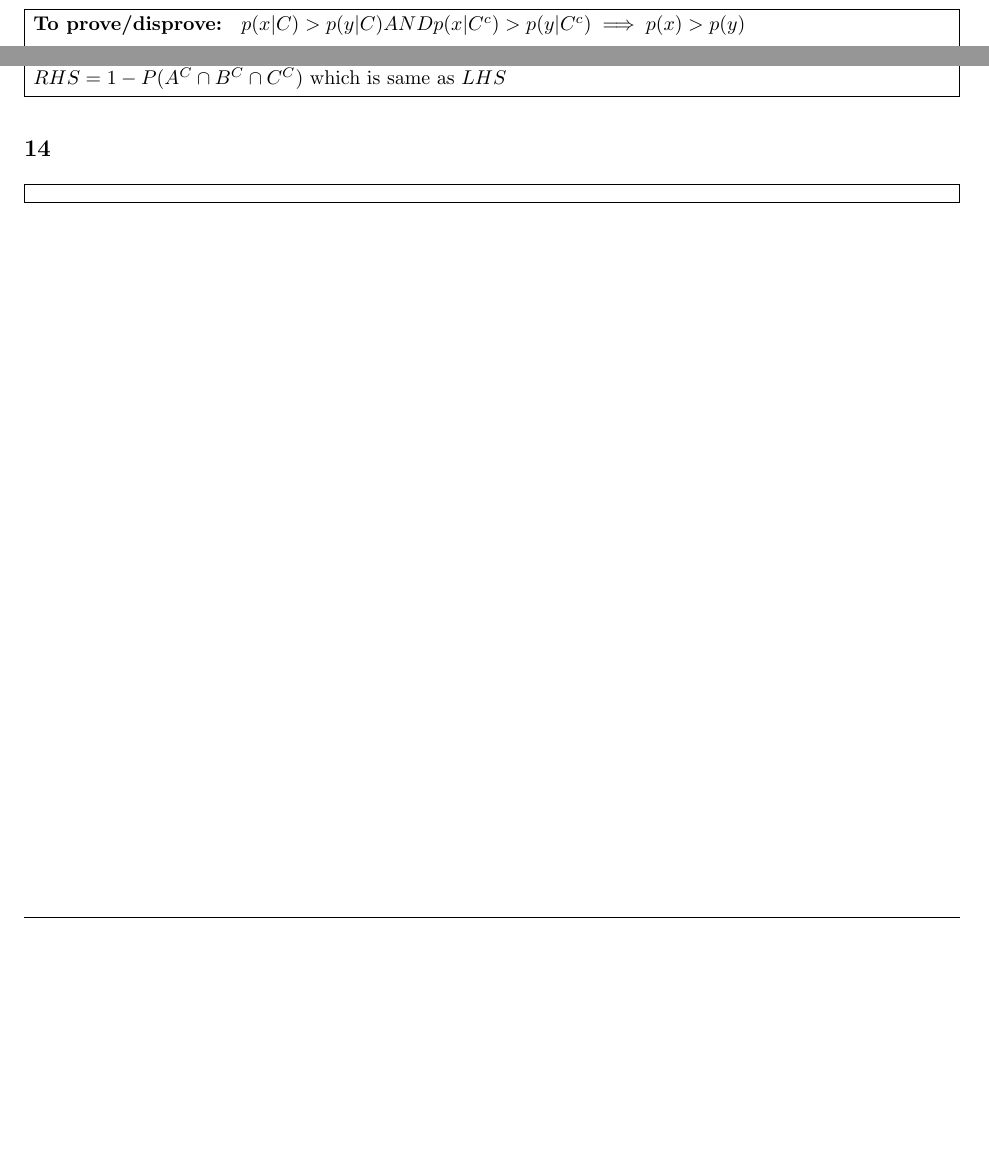
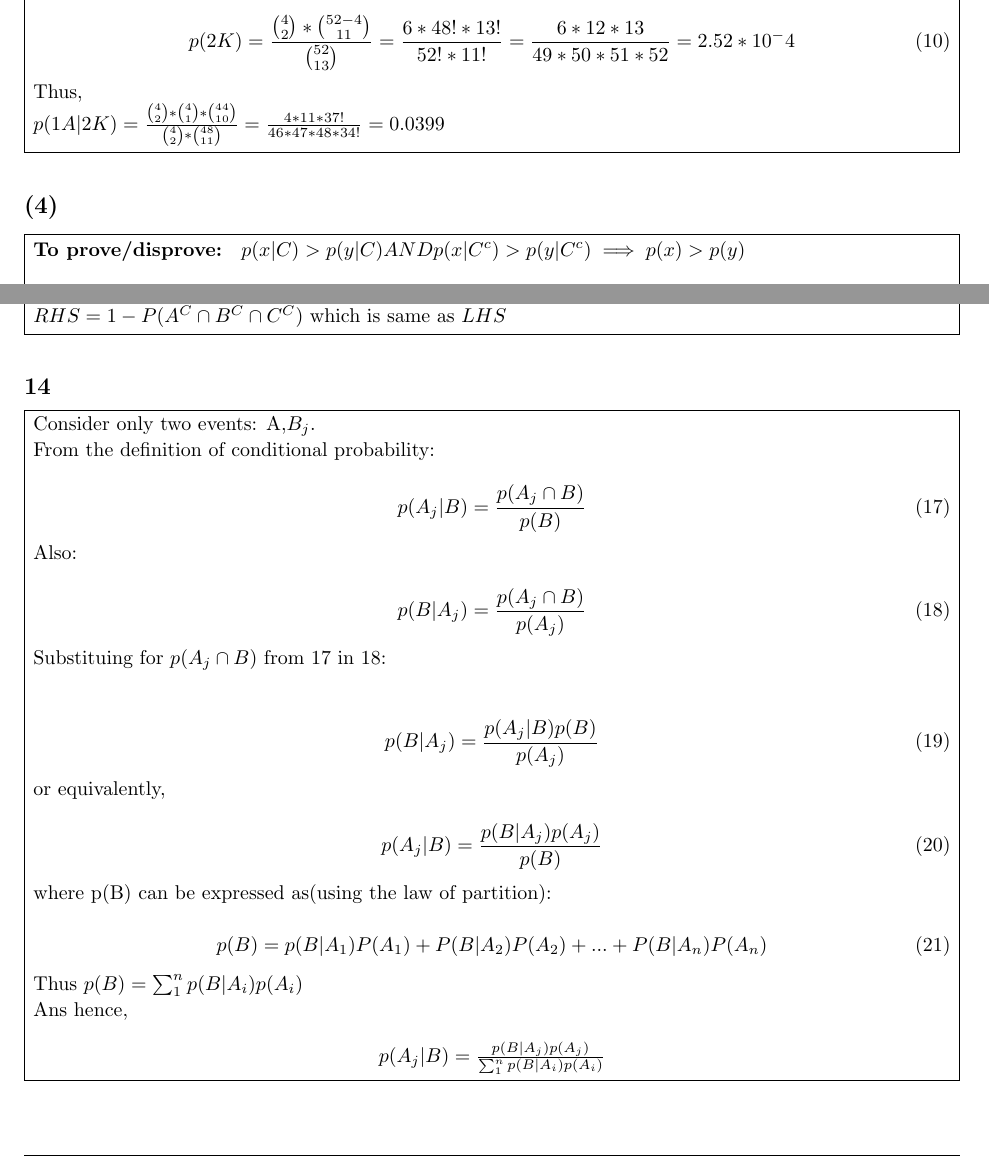
Before and after one commit to saketkc/hatex, a LaTeX problem sheet (2014_fall/MATH-505A/hw3/hw3.tex): two parts of pages 4 and 7 of 7, joined at a grey line, cut at the place of the change, the shorter picture padded with empty space. Compiled offline with pdfLaTeX.

Commit message:
Few more probs

```diff
--- a/2014_fall/MATH-505A/hw3/hw3.tex
+++ b/2014_fall/MATH-505A/hw3/hw3.tex
@@ -222,8 +225,12 @@
 
 				\begin{equation}
 					\label{2c2}
-						p(2K ) = \frac{\binom{4}{2}*\binom{52-4}{11}}{\binom{52}{13}}
+						p(2K ) = \frac{\binom{4}{2}*\binom{52-4}{11}}{\binom{52}{13}} = \frac{6 * 48! * 13!}{52! * 11!} = \frac{6 * 12 * 13}{49 * 50 * 51 * 52} = 2.52*10^-4
 				\end{equation}
+
+				Thus,
+
+				$p(1A | 2K ) = \frac{ \binom{4}{2} * \binom{4}{1} * \binom{44}{10}}{\binom{4}{2} * \binom{48}{11} }= \frac{4*11*37!}{46*47*48*34!} = 0.0399$
 
 
 			}
@@ -448,6 +455,46 @@ Sample Space: \\
 
 			\begin{homeworkSection}{14}
 				\problemAnswer{
+
+				Consider only two events: A,$B_j$.
+
+				From the definition of conditional probability: \\
+				\begin{equation}
+				\label{14c1}
+				 p(A_j|B) = \frac{p(A_j \cap B)}{p(B)}
+				\end{equation}
+
+				Also: \\
+				\begin{equation}
+				\label{14c2}
+				p(B|A_j) = \frac{p(A_j \cap B)}{p(A_j)}
+				\end{equation}
+
+				 Substituing for $p( A_j\cap B)$ from \ref{14c1} in \ref{14c2}: \\
+
+				 \begin{equation}
+				 \label{14c3}
+				 p(B|A_j) = \frac{p(A_j|B)p(B)}{p(A_j)}
+				 \end{equation}
+
+				or equivalently,
+
+				 \begin{equation}
+				 \label{14c4}
+				 p(A_j|B) = \frac{p(B|A_j)p(A_j)}{p(B)}
+				 \end{equation}
+
+				 where p(B) can be expressed as(using the law of partition): \\
+				 \begin{equation}
+				 \label{14c5}
+				 p(B) = p(B|A_1)P(A_1) + P(B|A_2)P(A_2) + ...+P(B | A_n)P(A_n)
+				 \end{equation}
+
+				 Thus $p(B) = \sum_{1}^{n}p(B|A_i)p(A_i)$
+
+				Ans hence,
+
+				\center $p(A_j|B) = \frac{p(B|A_j)p(A_j)}{\sum_{1}^{n}p(B|A_i)p(A_i)}$
 					}
 			\end{homeworkSection}
 
```
Also changed, not shown: 2014_fall/MATH-505A/hw3/hw3.pdf, 2014_fall/MATH-505A/hw3/hw3.tex (39 more changed lines).
